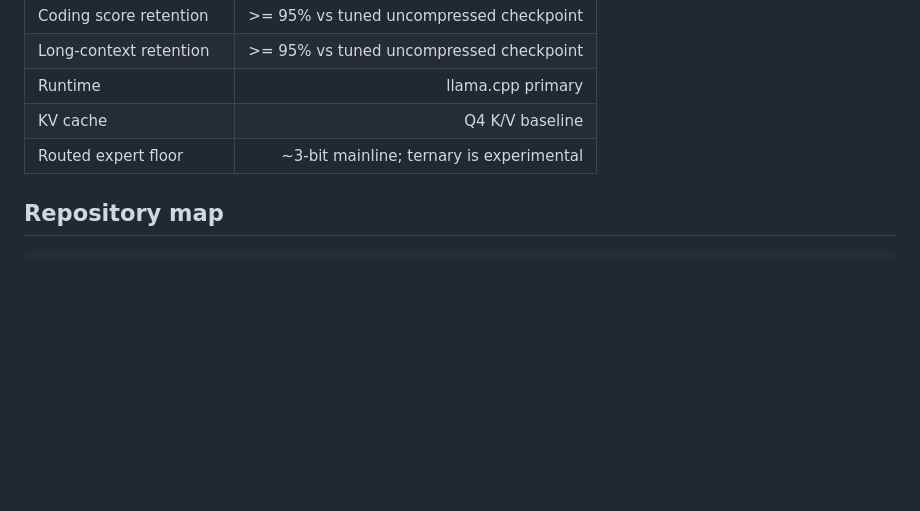
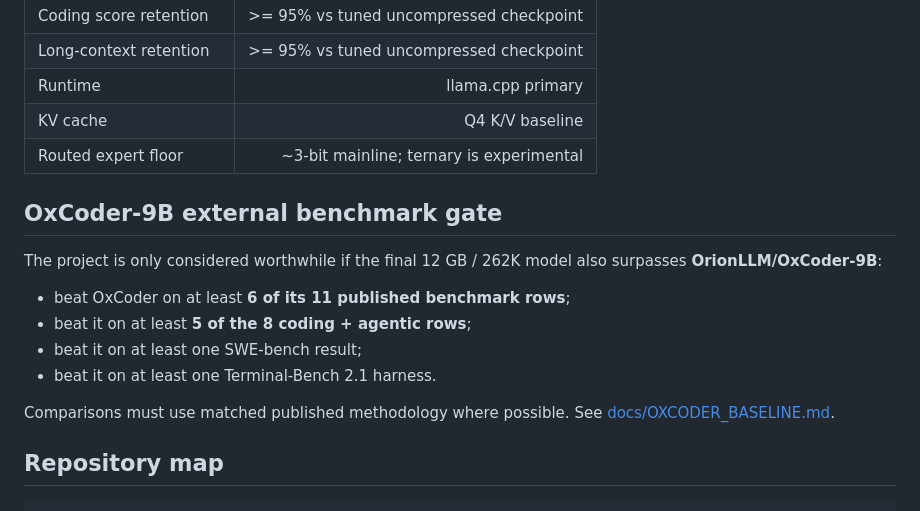
Before and after one commit to sharkworks-ai/qwen3-6-12gb, a Markdown page: README.md, the part around the change. GitHub-like rendering; blank space fills up the shorter version.

Commit message:
Document OxCoder external benchmark target

````diff
--- a/README.md
+++ b/README.md
@@ -50,6 +50,17 @@ A quality-first variant may keep Q4 experts and offload a small amount of MoE we
 | KV cache | Q4 K/V baseline |
 | Routed expert floor | ~3-bit mainline; ternary is experimental |
 
+## OxCoder-9B external benchmark gate
+
+The project is only considered worthwhile if the final 12 GB / 262K model also surpasses **OrionLLM/OxCoder-9B**:
+
+- beat OxCoder on at least **6 of its 11 published benchmark rows**;
+- beat it on at least **5 of the 8 coding + agentic rows**;
+- beat it on at least one SWE-bench result;
+- beat it on at least one Terminal-Bench 2.1 harness.
+
+Comparisons must use matched published methodology where possible. See [docs/OXCODER_BASELINE.md](docs/OXCODER_BASELINE.md).
+
 ## Repository map
 
 ```text
````
